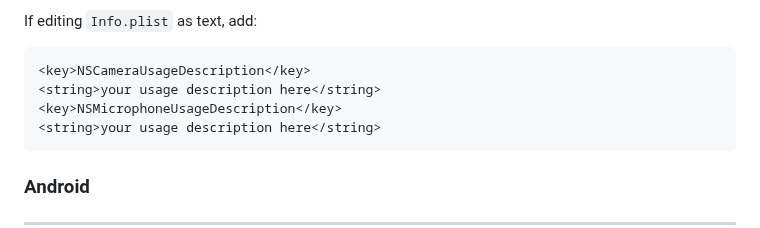
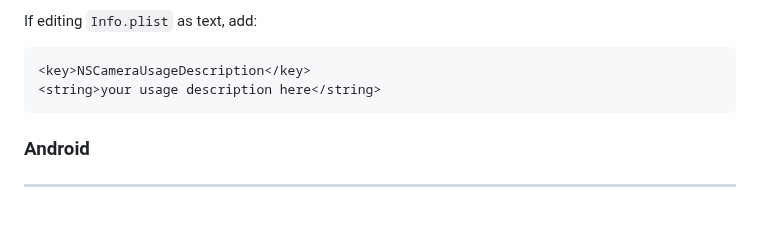
Before and after one commit to Conezi/face_camera, a Markdown page: README.md, the part around the change. Rendered like a GitHub page; blank space fills up the shorter version.

````diff
--- a/README.md
+++ b/README.md
@@ -31,8 +31,6 @@ If editing `Info.plist` as text, add:
 
 ```
 <key>NSCameraUsageDescription</key>
-<string>your usage description here</string>
-<key>NSMicrophoneUsageDescription</key>
 <string>your usage description here</string>
 ```
 
````
